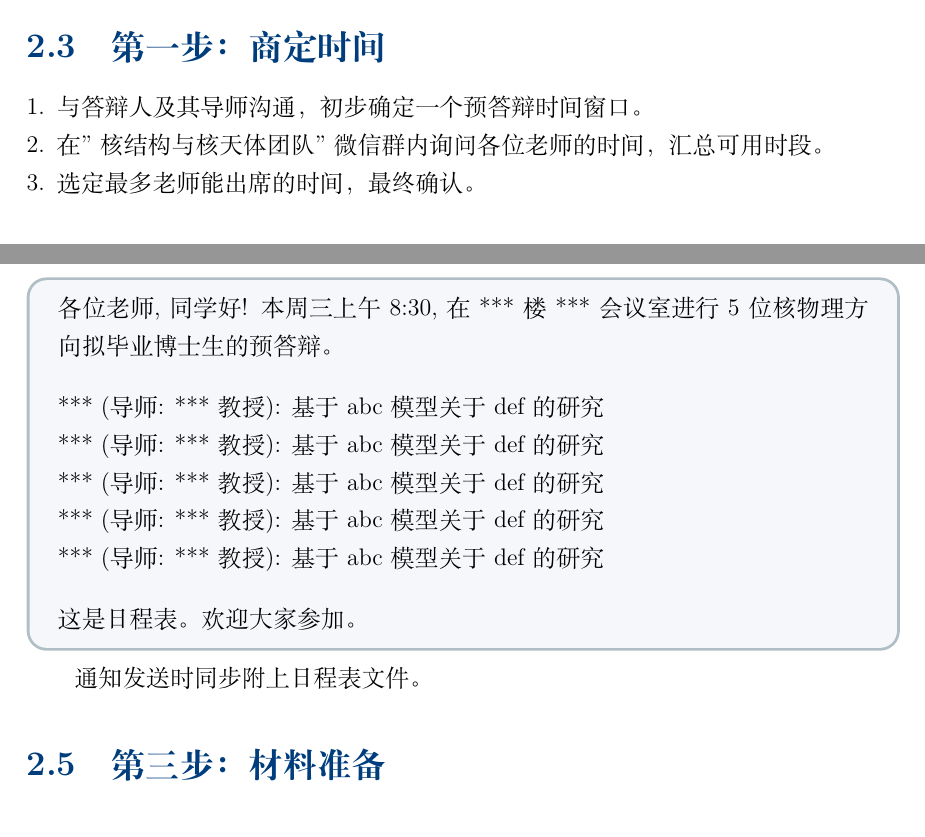
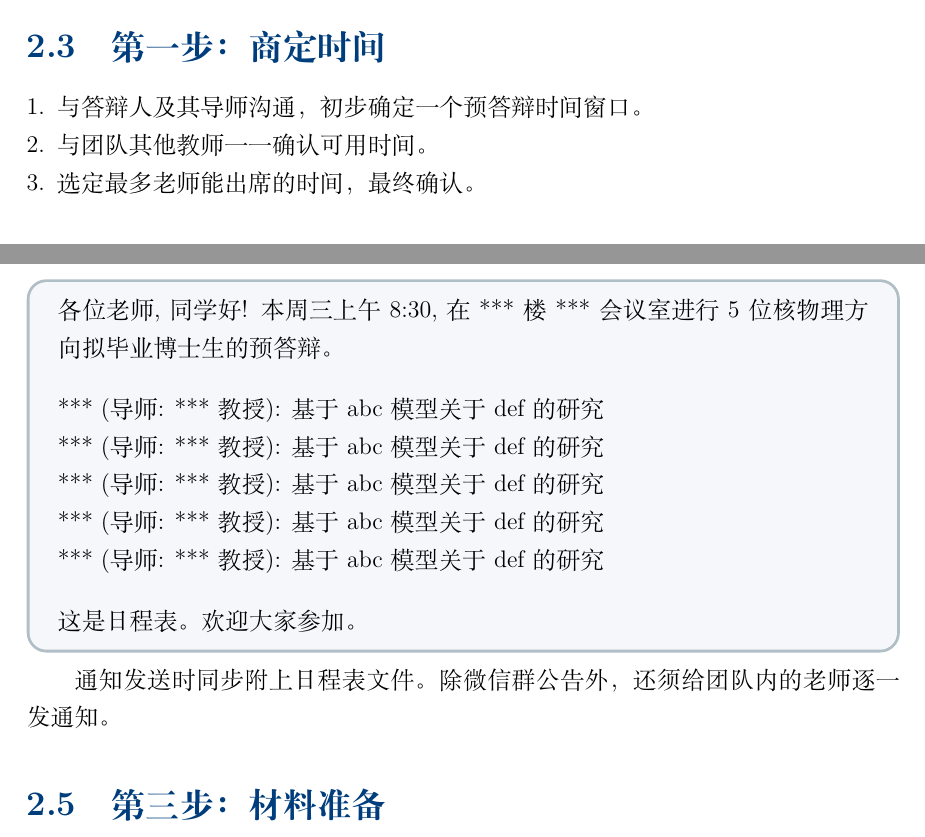
Before and after one commit to wllv/defense-secretary-guide, a LaTeX book (guide.tex): two parts of pages 5 and 6 of 14, joined at a grey line, cut so that both start at the same text. Compiled offline with XeLaTeX; a missing font is replaced by an installed copy or a similar font.

Commit message:
修正商定时间方式并补充逐一通知要求

```diff
--- a/guide.tex
+++ b/guide.tex
@@ -179,7 +179,7 @@
 
 \begin{enumerate}
   \item 与答辩人及其导师沟通，初步确定一个预答辩时间窗口。
-  \item 在"核结构与核天体团队"微信群内询问各位老师的时间，汇总可用时段。
+  \item 与团队其他教师一一确认可用时间。
   \item 选定最多老师能出席的时间，最终确认。
 \end{enumerate}
 
@@ -217,7 +217,7 @@
 这是日程表。欢迎大家参加。
 \end{tipbox}
 
-通知发送时同步附上日程表文件。
+通知发送时同步附上日程表文件。除微信群公告外，还须给团队内的老师逐一发通知。
 
 \section{第三步：材料准备}
 
```
Also changed, not shown: 01-pre-defense.md (+2 -2 lines), guide.pdf, 答辩秘书经验指南.pdf, 1 other file.
